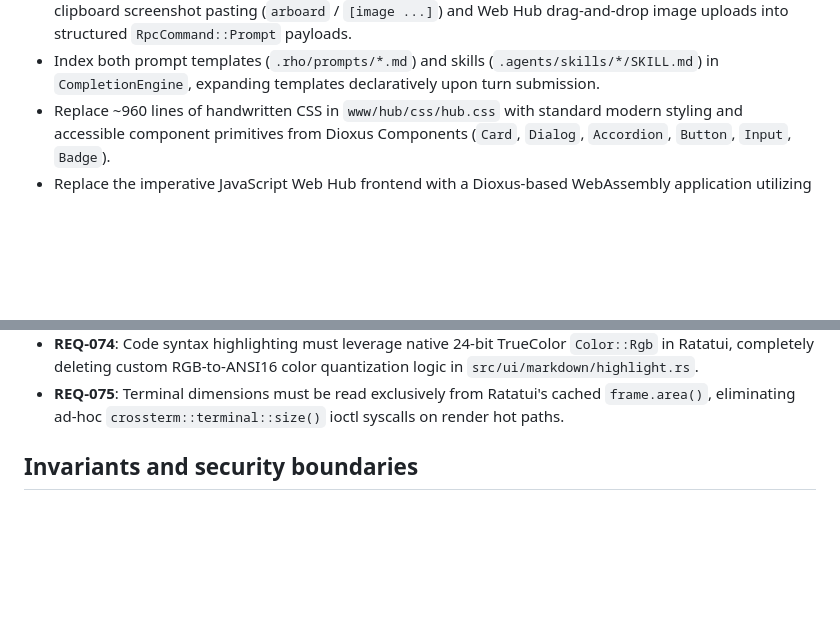
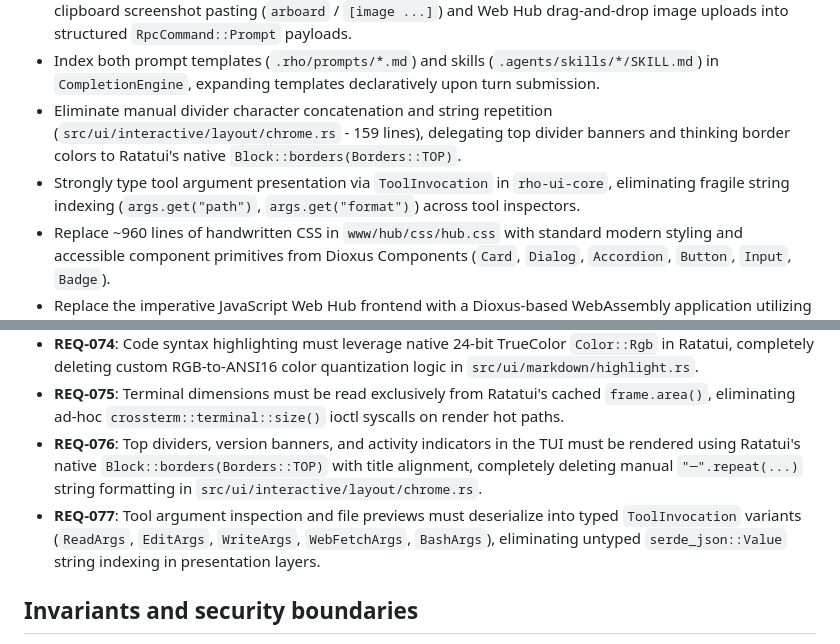
Before and after one commit to casonadams/rho, a Markdown page: specs/tui-dioxus-unification/spec.md, 2 parts joined by grey strips. Rendered like a GitHub page; blank space fills up the shorter version.

Commit message:
docs(spec): add ToolInvocation typing and chrome divider elimination

```diff
--- a/specs/tui-dioxus-unification/spec.md
+++ b/specs/tui-dioxus-unification/spec.md
@@ -80,6 +80,8 @@ This separation causes significant friction:
 - Standardize block notices and warning banners on `ContentBlock::Notice`, eliminating manual ASCII border padding and background formatting in `src/ui/render/notices.rs`.
 - Unify multimodal image attachment handling (`ImageAttachment`) in `rho-ui-core`, standardizing terminal clipboard screenshot pasting (`arboard` / `[image ...]`) and Web Hub drag-and-drop image uploads into structured `RpcCommand::Prompt` payloads.
 - Index both prompt templates (`.rho/prompts/*.md`) and skills (`.agents/skills/*/SKILL.md`) in `CompletionEngine`, expanding templates declaratively upon turn submission.
+- Eliminate manual divider character concatenation and string repetition (`src/ui/interactive/layout/chrome.rs` - 159 lines), delegating top divider banners and thinking border colors to Ratatui's native `Block::borders(Borders::TOP)`.
+- Strongly type tool argument presentation via `ToolInvocation` in `rho-ui-core`, eliminating fragile string indexing (`args.get("path")`, `args.get("format")`) across tool inspectors.
 - Replace ~960 lines of handwritten CSS in `www/hub/css/hub.css` with standard modern styling and accessible component primitives from Dioxus Components (`Card`, `Dialog`, `Accordion`, `Button`, `Input`, `Badge`).
 - Replace the imperative JavaScript Web Hub frontend with a Dioxus-based WebAssembly application utilizing Dioxus Components.
 - Introduce a shared Rust UI presentation crate (`crates/rho-ui-core`) powered by Dioxus reactivity (`dioxus-core` / `dioxus-signals`) that encapsulates:
@@ -282,6 +284,8 @@ crates/rho-wasm/
 - **REQ-073**: Tool card transcript formatting must be consolidated into `ContentBlock::ToolCall`, deleting duplicated formatting logic across `src/ui/interactive/transcript/tool.rs` and `src/ui/render/card.rs`.
 - **REQ-074**: Code syntax highlighting must leverage native 24-bit TrueColor `Color::Rgb` in Ratatui, completely deleting custom RGB-to-ANSI16 color quantization logic in `src/ui/markdown/highlight.rs`.
 - **REQ-075**: Terminal dimensions must be read exclusively from Ratatui's cached `frame.area()`, eliminating ad-hoc `crossterm::terminal::size()` ioctl syscalls on render hot paths.
+- **REQ-076**: Top dividers, version banners, and activity indicators in the TUI must be rendered using Ratatui's native `Block::borders(Borders::TOP)` with title alignment, completely deleting manual `"─".repeat(...)` string formatting in `src/ui/interactive/layout/chrome.rs`.
+- **REQ-077**: Tool argument inspection and file previews must deserialize into typed `ToolInvocation` variants (`ReadArgs`, `EditArgs`, `WriteArgs`, `WebFetchArgs`, `BashArgs`), eliminating untyped `serde_json::Value` string indexing in presentation layers.
 
 ## Invariants and security boundaries
 
```
Also changed, not shown: specs/tui-dioxus-unification/plan.md (+2 -2 lines).
